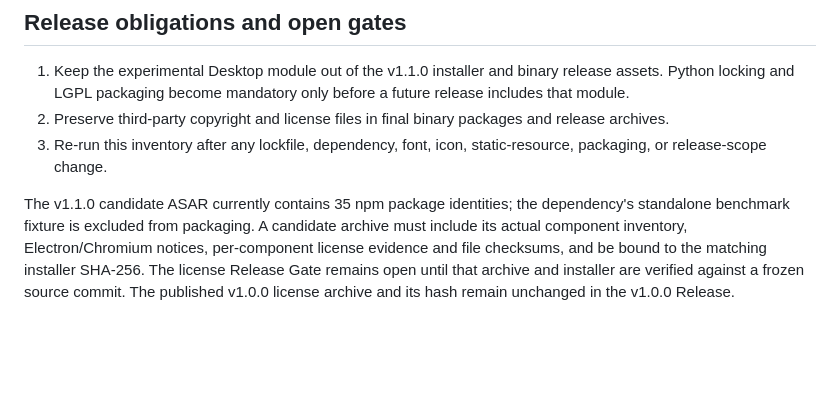
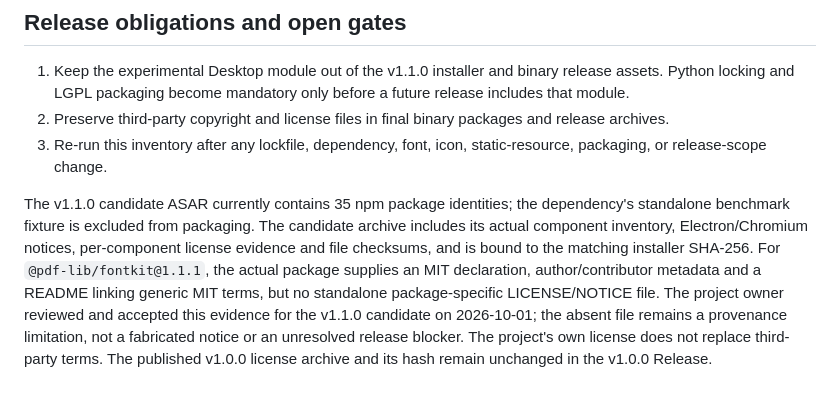
Before and after one commit to Mo-521/Minimalist-Translation, a Markdown page: THIRD_PARTY_NOTICES.md, the part around the change. Rendered like a GitHub page; blank space fills up the shorter version.

```diff
--- a/THIRD_PARTY_NOTICES.md
+++ b/THIRD_PARTY_NOTICES.md
@@ -117,4 +117,4 @@ No committed product `.ttf`, `.otf`, `.woff`, `.woff2`, `.eot`, `.ico`, `.png`,
 2. Preserve third-party copyright and license files in final binary packages and release archives.
 3. Re-run this inventory after any lockfile, dependency, font, icon, static-resource, packaging, or release-scope change.
 
-The v1.1.0 candidate ASAR currently contains 35 npm package identities; the dependency's standalone benchmark fixture is excluded from packaging. A candidate archive must include its actual component inventory, Electron/Chromium notices, per-component license evidence and file checksums, and be bound to the matching installer SHA-256. The license Release Gate remains open until that archive and installer are verified against a frozen source commit. The published v1.0.0 license archive and its hash remain unchanged in the v1.0.0 Release.
+The v1.1.0 candidate ASAR currently contains 35 npm package identities; the dependency's standalone benchmark fixture is excluded from packaging. The candidate archive includes its actual component inventory, Electron/Chromium notices, per-component license evidence and file checksums, and is bound to the matching installer SHA-256. For `@pdf-lib/fontkit@1.1.1`, the actual package supplies an MIT declaration, author/contributor metadata and a README linking generic MIT terms, but no standalone package-specific LICENSE/NOTICE file. The project owner reviewed and accepted this evidence for the v1.1.0 candidate on 2026-10-01; the absent file remains a provenance limitation, not a fabricated notice or an unresolved release blocker. The project's own license does not replace third-party terms. The published v1.0.0 license archive and its hash remain unchanged in the v1.0.0 Release.
```
Also changed, not shown: SECURITY.md (+3 -2 lines).
